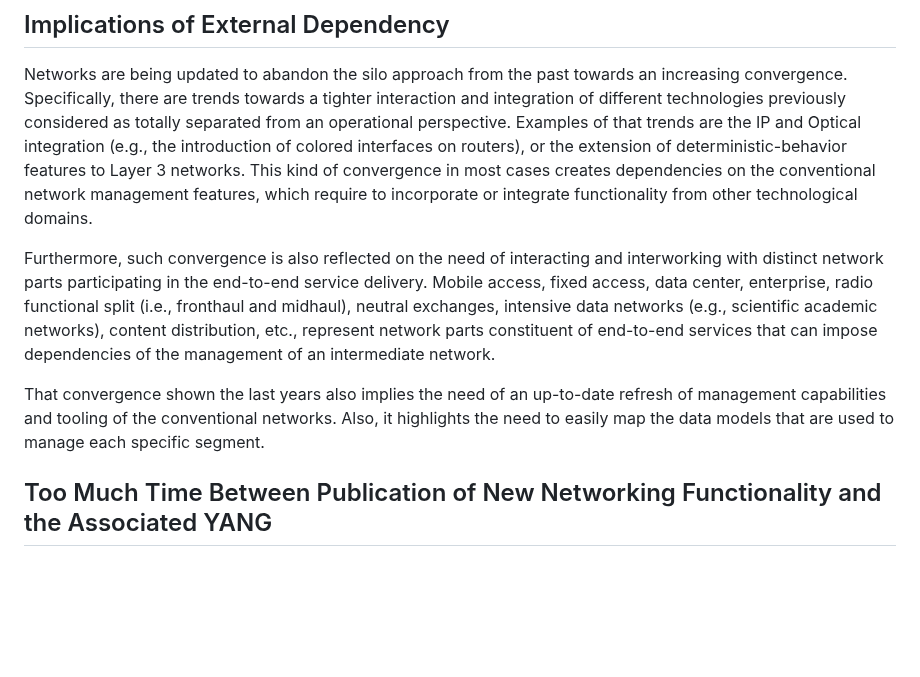
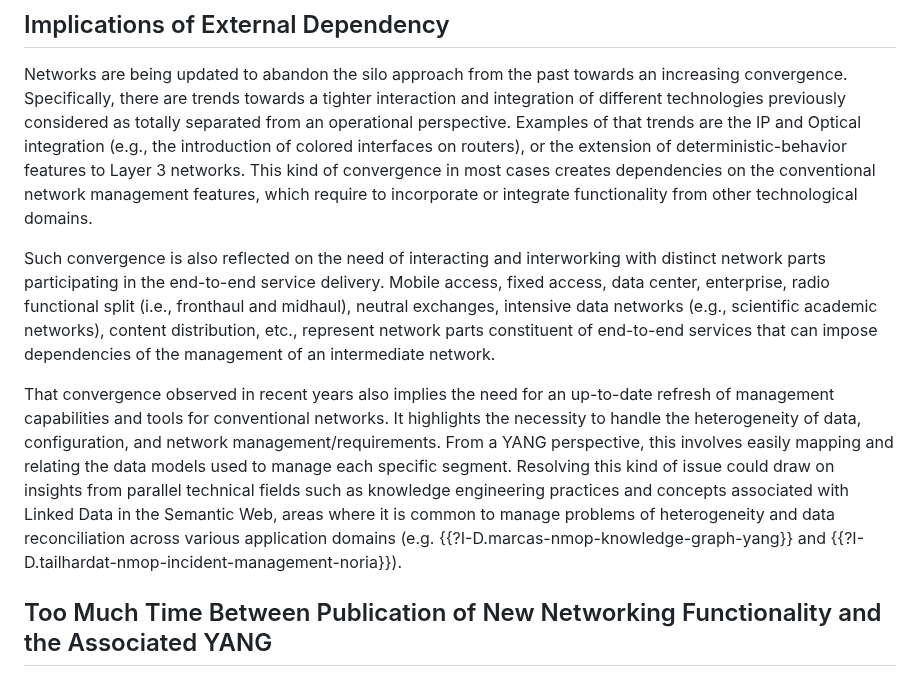
Before and after one commit to xiechf974/rfc3535-20years-later, a Markdown page: draft-boucadair-nmop-rfc3535-20years-later.md, the part around the change. Rendered like a GitHub page; blank space fills up the shorter version.

Commit message:
Modified wording. Added a bridge to Semantic Web approaches in the 'Distinct Networks, Distinct Management Requirements' Section.
Signed-off-by: lionel.tailhardat <lionel.tailhardat@orange.com>

```diff
--- a/draft-boucadair-nmop-rfc3535-20years-later.md
+++ b/draft-boucadair-nmop-rfc3535-20years-later.md
@@ -479,9 +479,12 @@ Also, some networks have specific network management requirements such as the ne
 
 Networks are being updated to abandon the silo approach from the past towards an increasing convergence. Specifically, there are trends towards a tighter interaction and integration of different technologies previously considered as totally separated from an operational perspective. Examples of that trends are the IP and Optical integration (e.g., the introduction of colored interfaces on routers), or the extension of deterministic-behavior features to Layer 3 networks. This kind of convergence in most cases creates dependencies on the conventional network management features, which require to incorporate or integrate functionality from other technological domains.
 
-Furthermore, such convergence is also reflected on the need of interacting and interworking with distinct network parts participating in the end-to-end service delivery. Mobile access, fixed access, data center, enterprise, radio functional split (i.e., fronthaul and midhaul), neutral exchanges, intensive data networks (e.g., scientific academic networks), content distribution, etc., represent network parts constituent of end-to-end services that can impose dependencies of the management of an intermediate network.
+Such convergence is also reflected on the need of interacting and interworking with distinct network parts participating in the end-to-end service delivery. Mobile access, fixed access, data center, enterprise, radio functional split (i.e., fronthaul and midhaul), neutral exchanges, intensive data networks (e.g., scientific academic networks), content distribution, etc., represent network parts constituent of end-to-end services that can impose dependencies of the management of an intermediate network.
 
-That convergence shown the last years also implies the need of an up-to-date refresh of management capabilities and tooling of the conventional networks. Also, it highlights the need to easily map the data models that are used to manage each specific segment.
+That convergence observed in recent years also implies the need for an up-to-date refresh of management capabilities and tools for conventional networks.
+It highlights the necessity to handle the heterogeneity of data, configuration, and network management/requirements.
+From a YANG perspective, this involves easily mapping and relating the data models used to manage each specific segment.
+Resolving this kind of issue could draw on insights from parallel technical fields such as knowledge engineering practices and concepts associated with Linked Data in the Semantic Web, areas where it is common to manage problems of heterogeneity and data reconciliation across various application domains (e.g. {{?I-D.marcas-nmop-knowledge-graph-yang}} and {{?I-D.tailhardat-nmop-incident-management-noria}}).
 
 ## Too Much Time Between Publication of New Networking Functionality and the Associated YANG
 
```
